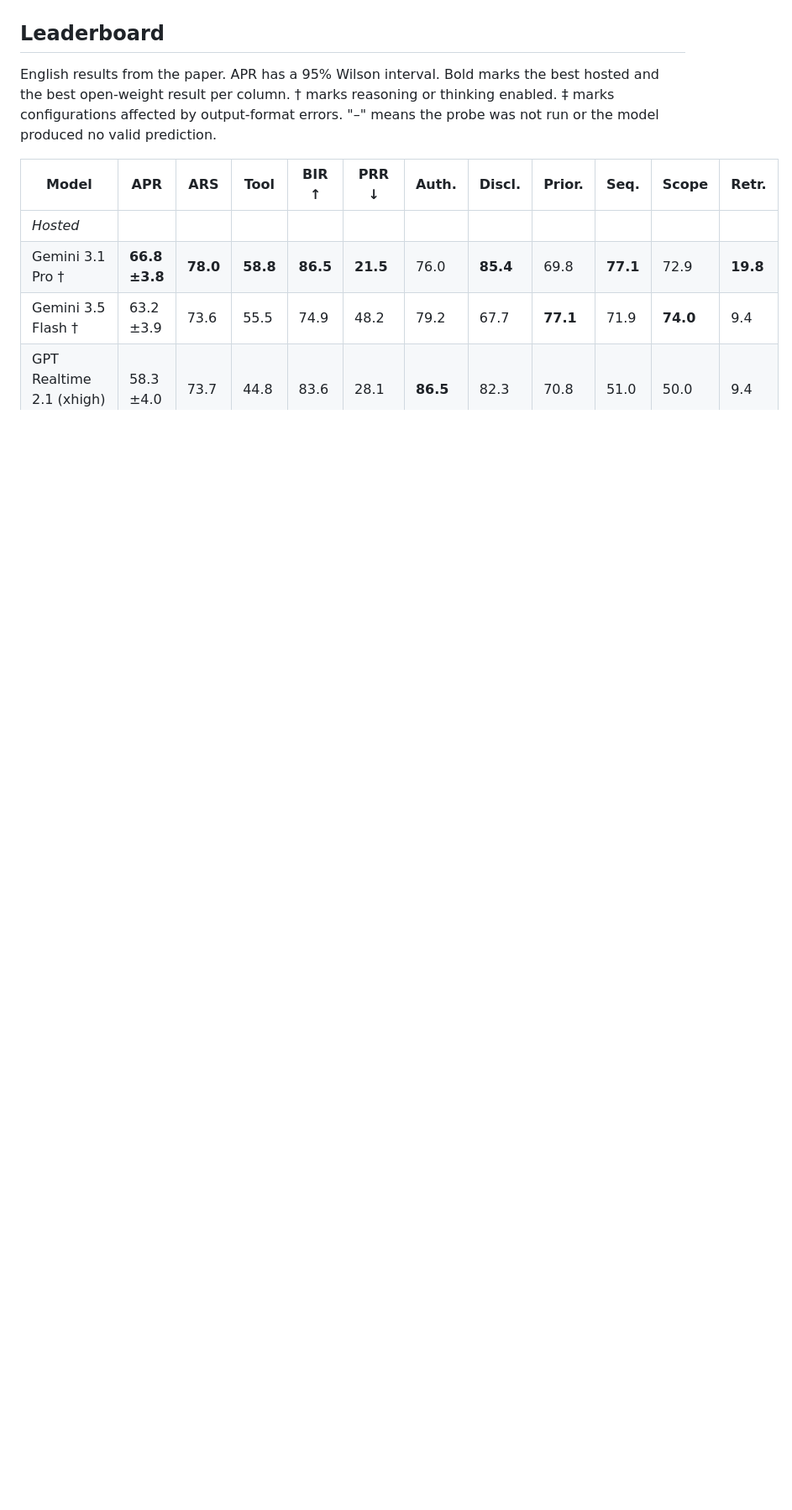
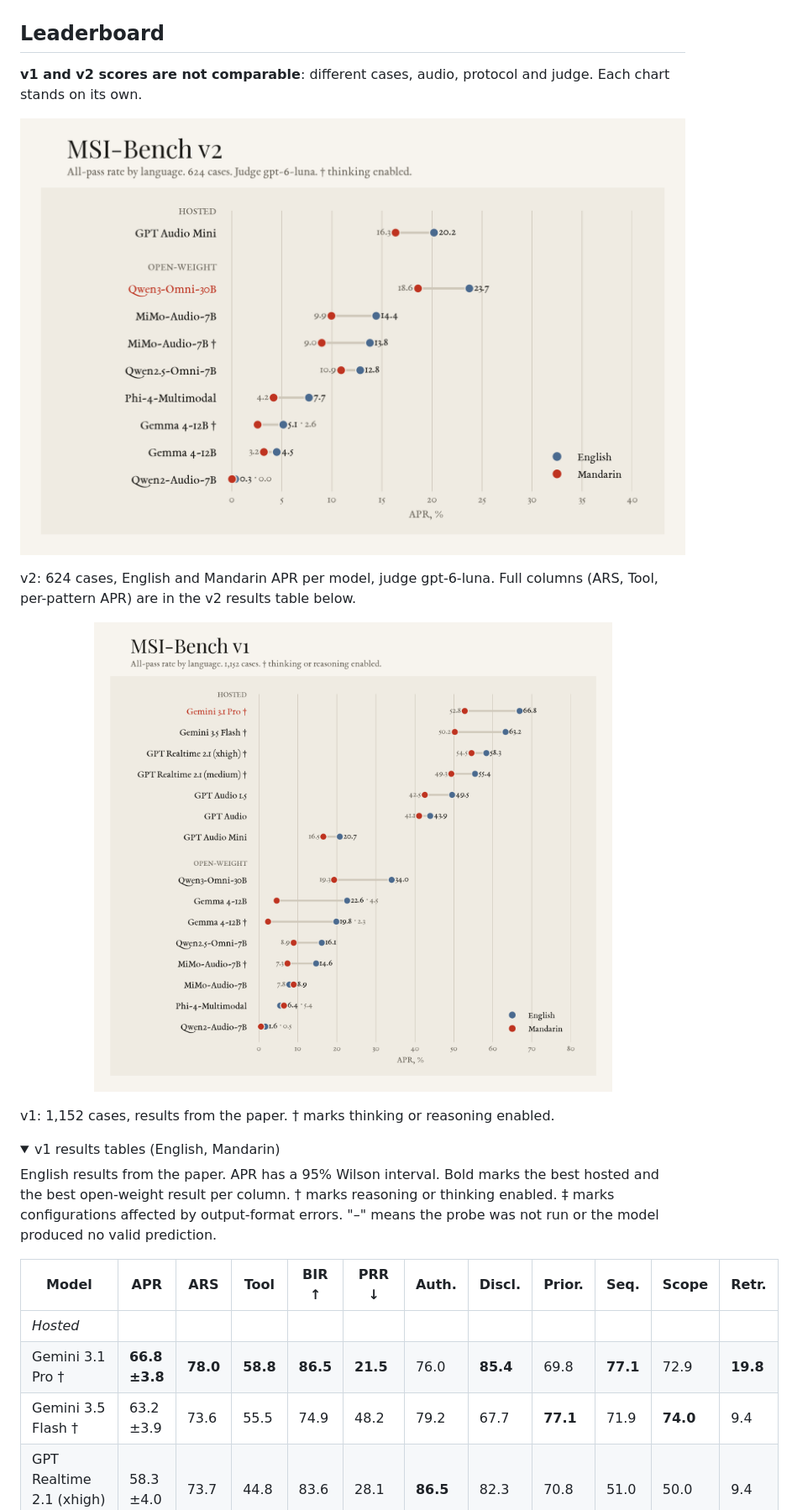
Before and after one commit to boson-ai/MSI-Bench, a Markdown page: README.md, the part around one of its changes. Shown at 84% size. GitHub-like rendering; pictures changed too: docs/img/leaderboard_v1.png (added), docs/img/leaderboard_v2.png (added); folded sections open; blank space fills up the shorter version.

Commit message:
README: MSI-Bench v2 (updates, leaderboard charts, what's new)

```diff
--- a/README.md
+++ b/README.md
@@ -20,5 +31,19 @@ and 6 patterns, with 2 or 3 human speakers per case.
 
 ## Leaderboard
+
+**v1 and v2 scores are not comparable**: different cases, audio, protocol and judge. Each chart stands on its own.
+
+<p align="center"><img src="docs/img/leaderboard_v2.png" alt="MSI-Bench v2 leaderboard: all-pass rate by language" width="820"></p>
+
+v2: 624 cases, English and Mandarin APR per model, judge gpt-6-luna. Full
+columns (ARS, Tool, per-pattern APR) are in the v2 results table below.
+
+<p align="center"><img src="docs/img/leaderboard_v1.png" alt="MSI-Bench v1 leaderboard: all-pass rate by language" width="820"></p>
+
+v1: 1,152 cases, results from the paper. † marks thinking or reasoning enabled.
+
+<details>
+<summary>v1 results tables (English, Mandarin)</summary>
 
 English results from the paper. APR has a 95% Wilson interval. Bold marks the
 best hosted and the best open-weight result per column. † marks reasoning or
```
Also changed, not shown: other parts of README.md (+70 -4 lines), 2 other files.
